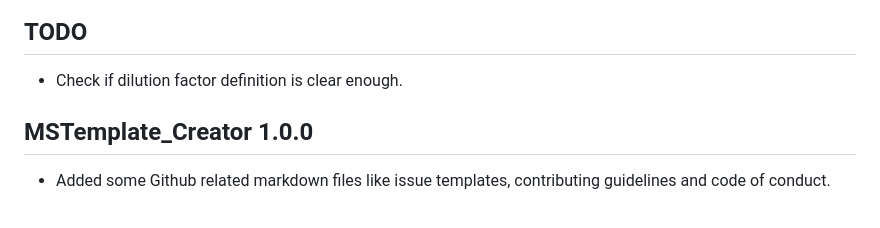
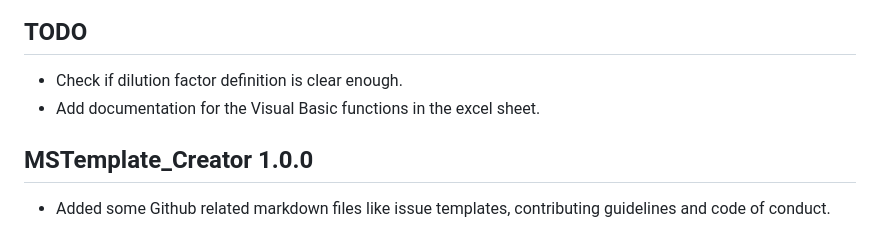
Before and after one commit to SLINGhub/MSTemplate_Creator, a Markdown page: NEWS.md, the part around the change. Drawn GitHub-style.

```diff
--- a/NEWS.md
+++ b/NEWS.md
@@ -3,6 +3,7 @@
 ## TODO
 
 * Check if dilution factor definition is clear enough.
+* Add documentation for the Visual Basic functions in the excel sheet.
 
 ## MSTemplate_Creator 1.0.0
 
```
Also changed, not shown: CONTRIBUTING.md (+1 -1 lines), README.md (+9 -0 lines), figures/SummaryCheatSheet.JPG (added), 3 other files.
